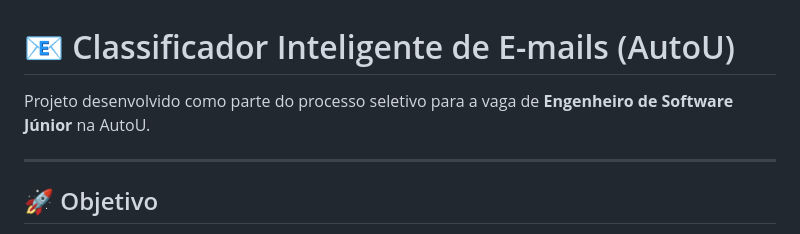
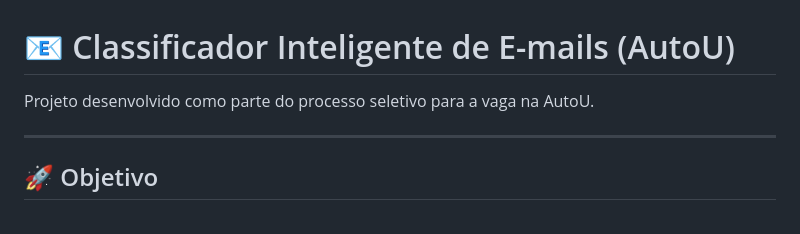
Before and after one commit to Maurocesar12/CasePratico, a Markdown page: README.md, the part around the change. GitHub-like rendering.

```diff
--- a/README.md
+++ b/README.md
@@ -1,7 +1,7 @@
 
 # 📧 Classificador Inteligente de E-mails (AutoU)
 
-Projeto desenvolvido como parte do processo seletivo para a vaga de **Engenheiro de Software Júnior** na AutoU.
+Projeto desenvolvido como parte do processo seletivo para a vaga na AutoU.
 
 ---
 
```
